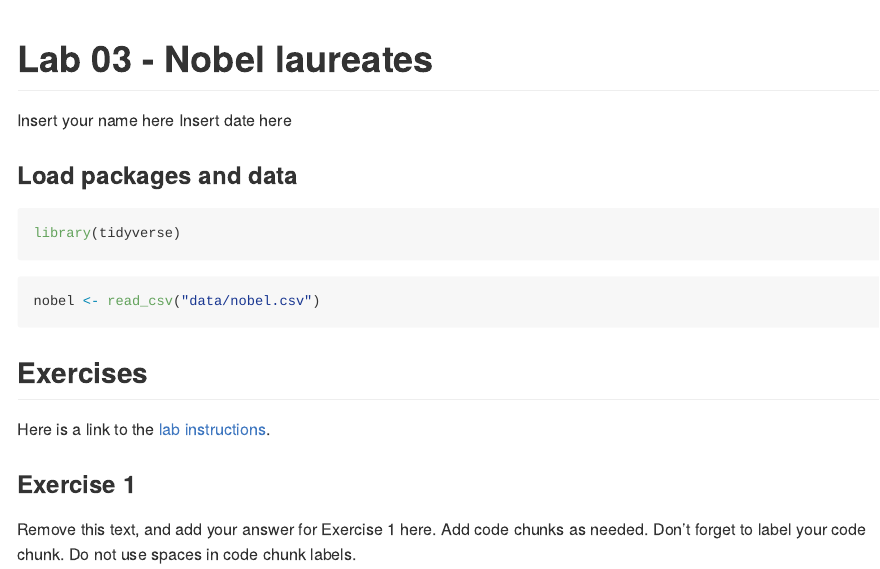
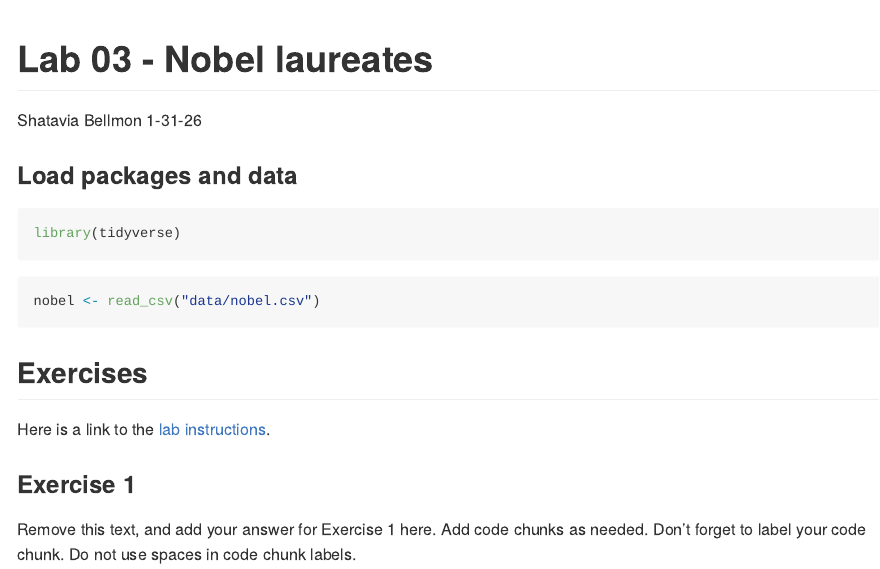
Before and after one commit to sbellmon9/lab-3, an R Markdown document (lab-03.Rmd): the page in a window 1100 px wide, from its top. The pictures show the output file lab-03.md that the author committed with the source, drawn offline in the style of GitHub.

Commit message:
Updated YAML header with author details

```diff
--- a/lab-03.Rmd
+++ b/lab-03.Rmd
@@ -1,7 +1,7 @@
 ---
 title: "Lab 03 - Nobel laureates"
-author: "Insert your name here"
-date: "Insert date here"
+author: "Shatavia Bellmon"
+date: "1-31-26"
 output: github_document
 ---
 
```
Also changed, not shown: lab-03.md, 1 other file.
